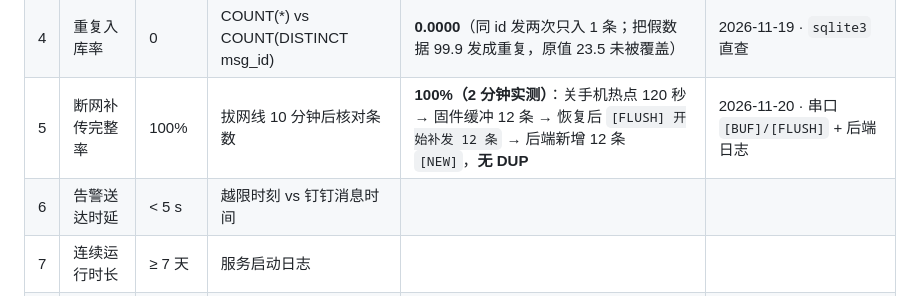
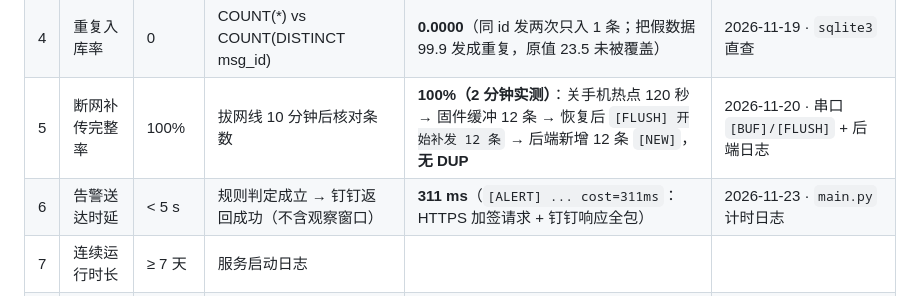
Before and after one commit to wanghongfei-A/env-monitor, a Markdown page: docs/验收数据.md, the part around the change. GitHub-like rendering.

```diff
--- a/docs/验收数据.md
+++ b/docs/验收数据.md
@@ -22,7 +22,7 @@
 | 3 | 消息丢失率 | < 0.5% | 发送计数 vs 入库计数 | | |
 | 4 | 重复入库率 | 0 | COUNT(*) vs COUNT(DISTINCT msg_id) | **0.0000**（同 id 发两次只入 1 条；把假数据 99.9 发成重复，原值 23.5 未被覆盖） | 2026-11-19 · `sqlite3` 直查 |
 | 5 | 断网补传完整率 | 100% | 拔网线 10 分钟后核对条数 | **100%（2 分钟实测）**：关手机热点 120 秒 → 固件缓冲 12 条 → 恢复后 `[FLUSH] 开始补发 12 条` → 后端新增 12 条 `[NEW]`，**无 DUP** | 2026-11-20 · 串口 `[BUF]/[FLUSH]` + 后端日志 |
-| 6 | 告警送达时延 | < 5 s | 越限时刻 vs 钉钉消息时间 | | |
+| 6 | 告警送达时延 | < 5 s | 规则判定成立 → 钉钉返回成功（不含观察窗口） | **311 ms**（`[ALERT] ... cost=311ms`：HTTPS 加签请求 + 钉钉响应全包） | 2026-11-23 · `main.py` 计时日志 |
 | 7 | 连续运行时长 | ≥ 7 天 | 服务启动日志 | | |
 | 8 | 10 万条查询耗时 | < 200 ms | 加索引前 / 后各测一次 | | |
 | 9 | 单节点物料成本 | < 150 元 | 采购清单合计 | | |
```
Also changed, not shown: docs/img/08_dingtalk_alert.png (added), 1 other file.
